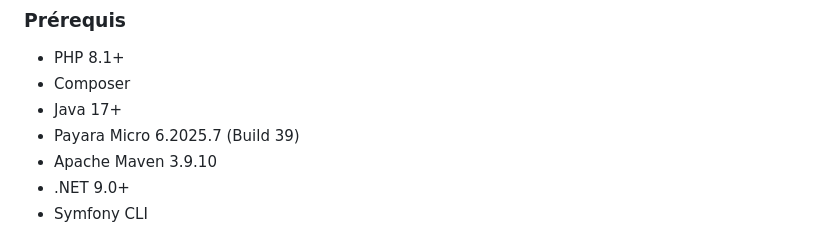
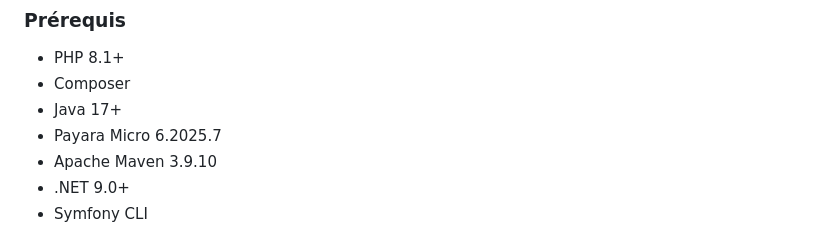
Before and after one commit to Evilavy/NFE114, a Markdown page: README.md, the part around the change. Rendered like a GitHub page.

```diff
--- a/README.md
+++ b/README.md
@@ -16,7 +16,7 @@ Application de covoiturage scolaire pour les parents d'élèves.
 - PHP 8.1+
 - Composer
 - Java 17+
-- Payara Micro 6.2025.7 (Build 39)
+- Payara Micro 6.2025.7
 - Apache Maven 3.9.10
 - .NET 9.0+
 - Symfony CLI
```
